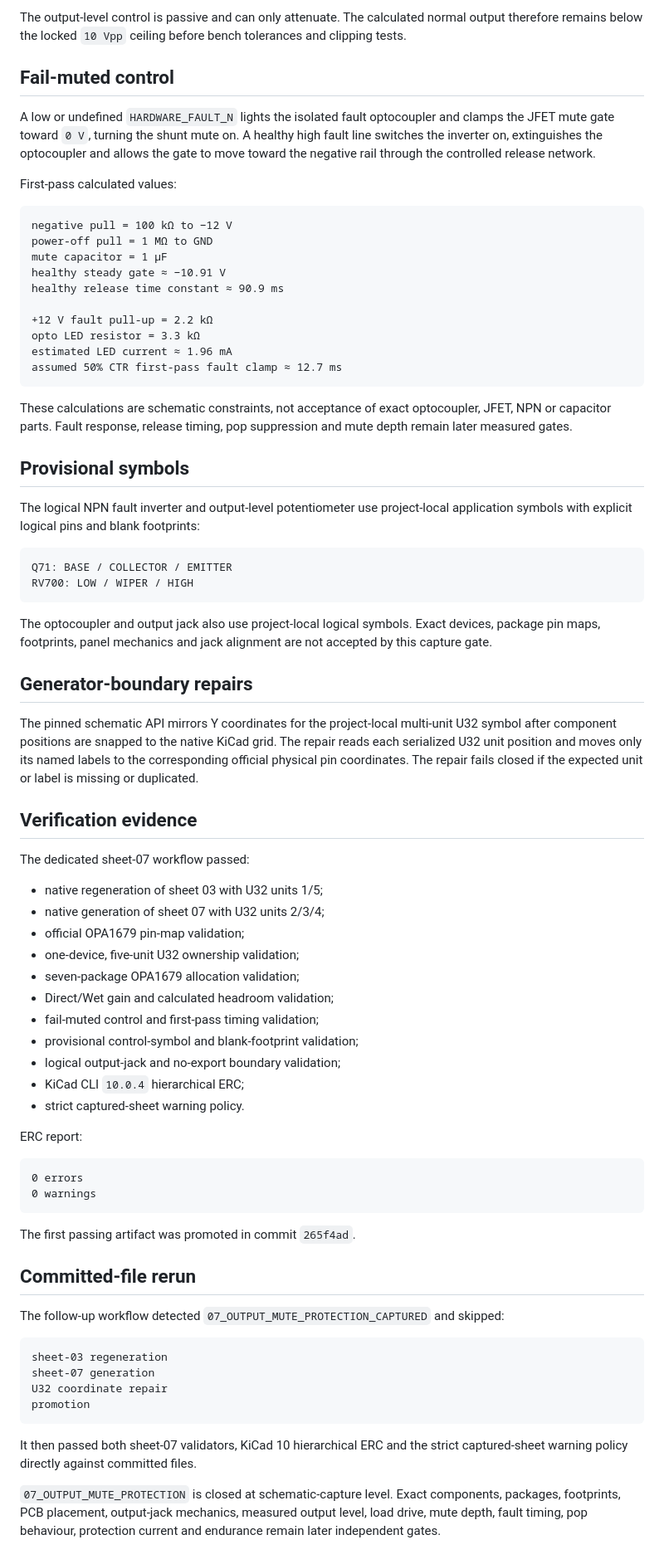
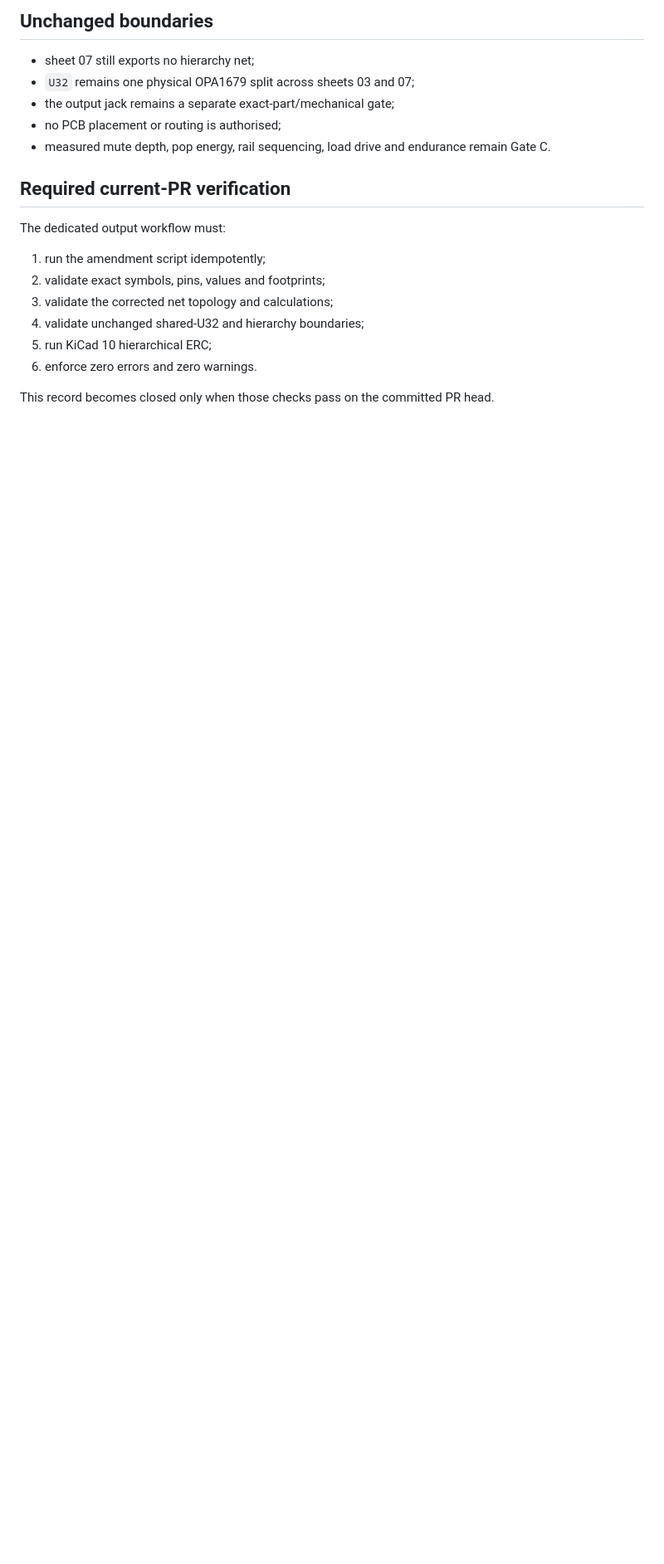
Before and after one commit to armpitpete/merrin-voice-01, a Markdown page: hardware/memory-core-prototype-a/07_OUTPUT_MUTE_PROTECTION_VALIDATION.md, the part around one of its changes. Shown at 83% size. GitHub-like rendering; blank space fills up the shorter version.

Commit message:
Update sheet 07 exact-part validation record

````diff
--- a/hardware/memory-core-prototype-a/07_OUTPUT_MUTE_PROTECTION_VALIDATION.md
+++ b/hardware/memory-core-prototype-a/07_OUTPUT_MUTE_PROTECTION_VALIDATION.md
@@ -92,79 +87,22 @@ per-branch magnitude = 20.0 / 40.2 ≈ 0.4975
 ```
 
-The output-level control is passive and can only attenuate. The calculated normal output therefore remains below the locked `10 Vpp` ceiling before bench tolerances and clipping tests.
+## Unchanged boundaries
 
-## Fail-muted control
+- sheet 07 still exports no hierarchy net;
+- `U32` remains one physical OPA1679 split across sheets 03 and 07;
+- the output jack remains a separate exact-part/mechanical gate;
+- no PCB placement or routing is authorised;
+- measured mute depth, pop energy, rail sequencing, load drive and endurance remain Gate C.
 
-A low or undefined `HARDWARE_FAULT_N` lights the isolated fault optocoupler and clamps the JFET mute gate toward `0 V`, turning the shunt mute on. A healthy high fault line switches the inverter on, extinguishes the optocoupler and allows the gate to move toward the negative rail through the controlled release network.
+## Required current-PR verification
 
-First-pass calculated values:
+The dedicated output workflow must:
 
-```text
-negative pull = 100 kΩ to −12 V
-power-off pull = 1 MΩ to GND
-mute capacitor = 1 µF
-healthy steady gate ≈ −10.91 V
-healthy release time constant ≈ 90.9 ms
+1. run the amendment script idempotently;
+2. validate exact symbols, pins, values and footprints;
+3. validate the corrected net topology and calculations;
+4. validate unchanged shared-U32 and hierarchy boundaries;
+5. run KiCad 10 hierarchical ERC;
+6. enforce zero errors and zero warnings.
 
-+12 V fault pull-up = 2.2 kΩ
-opto LED resistor = 3.3 kΩ
-estimated LED current ≈ 1.96 mA
-assumed 50% CTR first-pass fault clamp ≈ 12.7 ms
-```
-
-These calculations are schematic constraints, not acceptance of exact optocoupler, JFET, NPN or capacitor parts. Fault response, release timing, pop suppression and mute depth remain later measured gates.
-
-## Provisional symbols
-
-The logical NPN fault inverter and output-level potentiometer use project-local application symbols with explicit logical pins and blank footprints:
-
-```text
-Q71: BASE / COLLECTOR / EMITTER
-RV700: LOW / WIPER / HIGH
-```
-
-The optocoupler and output jack also use project-local logical symbols. Exact devices, package pin maps, footprints, panel mechanics and jack alignment are not accepted by this capture gate.
-
-## Generator-boundary repairs
-
-The pinned schematic API mirrors Y coordinates for the project-local multi-unit U32 symbol after component positions are snapped to the native KiCad grid. The repair reads each serialized U32 unit position and moves only its named labels to the corresponding official physical pin coordinates. The repair fails closed if the expected unit or label is missing or duplicated.
-
-## Verification evidence
-
-The dedicated sheet-07 workflow passed:
-
-- native regeneration of sheet 03 with U32 units 1/5;
-- native generation of sheet 07 with U32 units 2/3/4;
-- official OPA1679 pin-map validation;
-- one-device, five-unit U32 ownership validation;
-- seven-package OPA1679 allocation validation;
-- Direct/Wet gain and calculated headroom validation;
-- fail-muted control and first-pass timing validation;
-- provisional control-symbol and blank-footprint validation;
-- logical output-jack and no-export boundary validation;
-- KiCad CLI `10.0.4` hierarchical ERC;
-- strict captured-sheet warning policy.
-
-ERC report:
-
-```text
-0 errors
-0 warnings
-```
-
-The first passing artifact was promoted in commit `265f4ad`.
-
-## Committed-file rerun
-
-The follow-up workflow detected `07_OUTPUT_MUTE_PROTECTION_CAPTURED` and skipped:
-
-```text
-sheet-03 regeneration
-sheet-07 generation
-U32 coordinate repair
-promotion
-```
-
-It then passed both sheet-07 validators, KiCad 10 hierarchical ERC and the strict captured-sheet warning policy directly against committed files.
-
-`07_OUTPUT_MUTE_PROTECTION` is closed at schematic-capture level. Exact components, packages, footprints, PCB placement, output-jack mechanics, measured output level, load drive, mute depth, fault timing, pop behaviour, protection current and endurance remain later independent gates.
+This record becomes closed only when those checks pass on the committed PR head.
````
Also changed, not shown: other parts of hardware/memory-core-prototype-a/07_OUTPUT_MUTE_PROTECTION_VALIDATION.md (+60 -65 lines).
